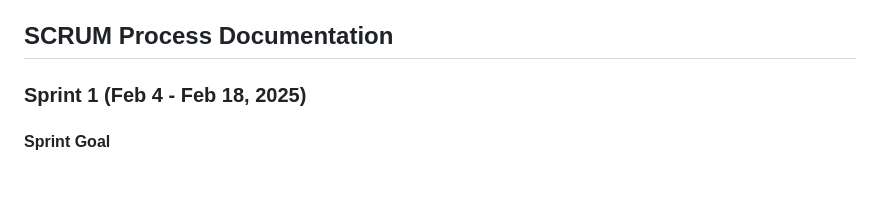
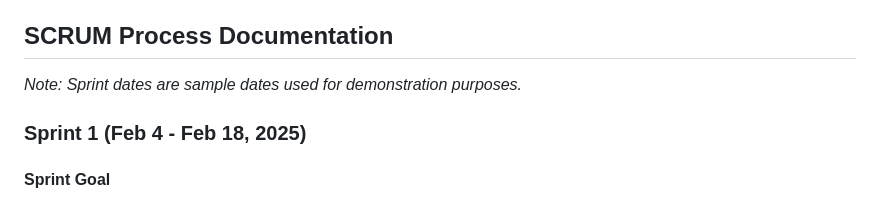
Before and after one commit to AhmetArtunBostan/PROJECT-C1-ARTUN, a Markdown page: README.md, the part around the change. GitHub-like rendering; blank space fills up the shorter version.

Commit message:
docs: Add note about sample sprint dates

```diff
--- a/README.md
+++ b/README.md
@@ -81,6 +81,8 @@ This project will be developed over multiple SCRUM sprints (3-4) throughout the
 5. Documentation updates
 
 ## SCRUM Process Documentation
+
+*Note: Sprint dates are sample dates used for demonstration purposes.*
 
 ### Sprint 1 (Feb 4 - Feb 18, 2025)
 
```
